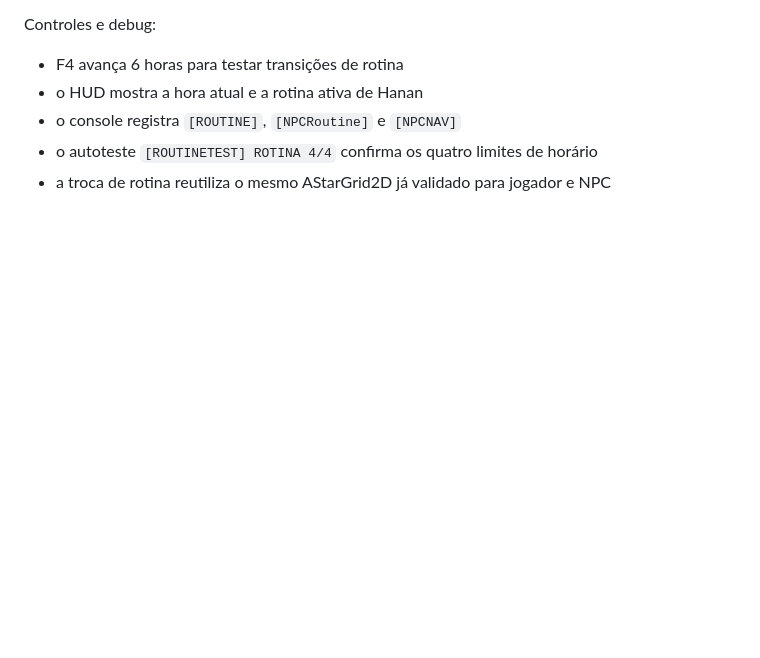
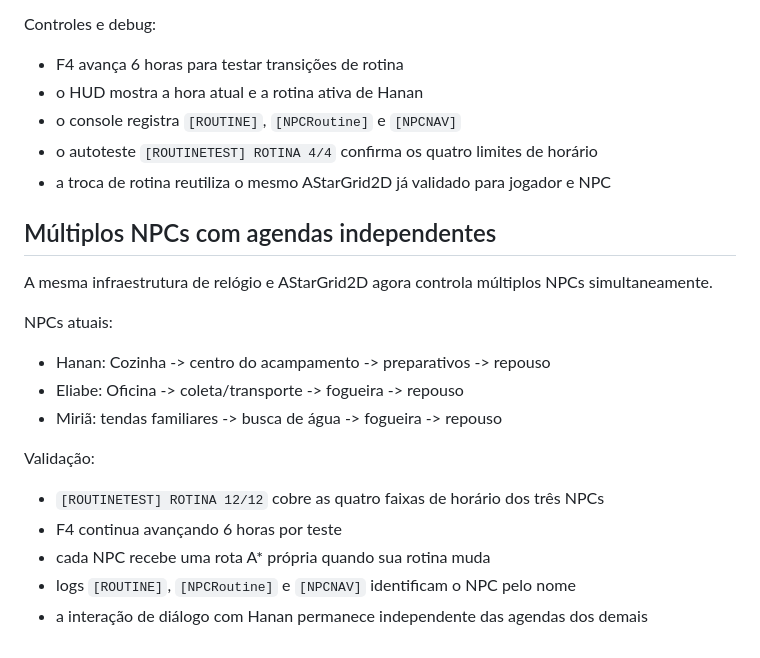
Before and after one commit to heitoribeiro/cronicas-da-promessa-web, a Markdown page: summer-prototype/README.md, the part around the change. Drawn GitHub-style; blank space fills up the shorter version.

Commit message:
docs: record independent schedules for multiple NPCs

```diff
--- a/summer-prototype/README.md
+++ b/summer-prototype/README.md
@@ -108,3 +108,20 @@ Controles e debug:
 - o console registra `[ROUTINE]`, `[NPCRoutine]` e `[NPCNAV]`
 - o autoteste `[ROUTINETEST] ROTINA 4/4` confirma os quatro limites de horário
 - a troca de rotina reutiliza o mesmo AStarGrid2D já validado para jogador e NPC
+
+
+## Múltiplos NPCs com agendas independentes
+
+A mesma infraestrutura de relógio e AStarGrid2D agora controla múltiplos NPCs simultaneamente.
+
+NPCs atuais:
+- Hanan: Cozinha -> centro do acampamento -> preparativos -> repouso
+- Eliabe: Oficina -> coleta/transporte -> fogueira -> repouso
+- Miriã: tendas familiares -> busca de água -> fogueira -> repouso
+
+Validação:
+- `[ROUTINETEST] ROTINA 12/12` cobre as quatro faixas de horário dos três NPCs
+- F4 continua avançando 6 horas por teste
+- cada NPC recebe uma rota A* própria quando sua rotina muda
+- logs `[ROUTINE]`, `[NPCRoutine]` e `[NPCNAV]` identificam o NPC pelo nome
+- a interação de diálogo com Hanan permanece independente das agendas dos demais
```
